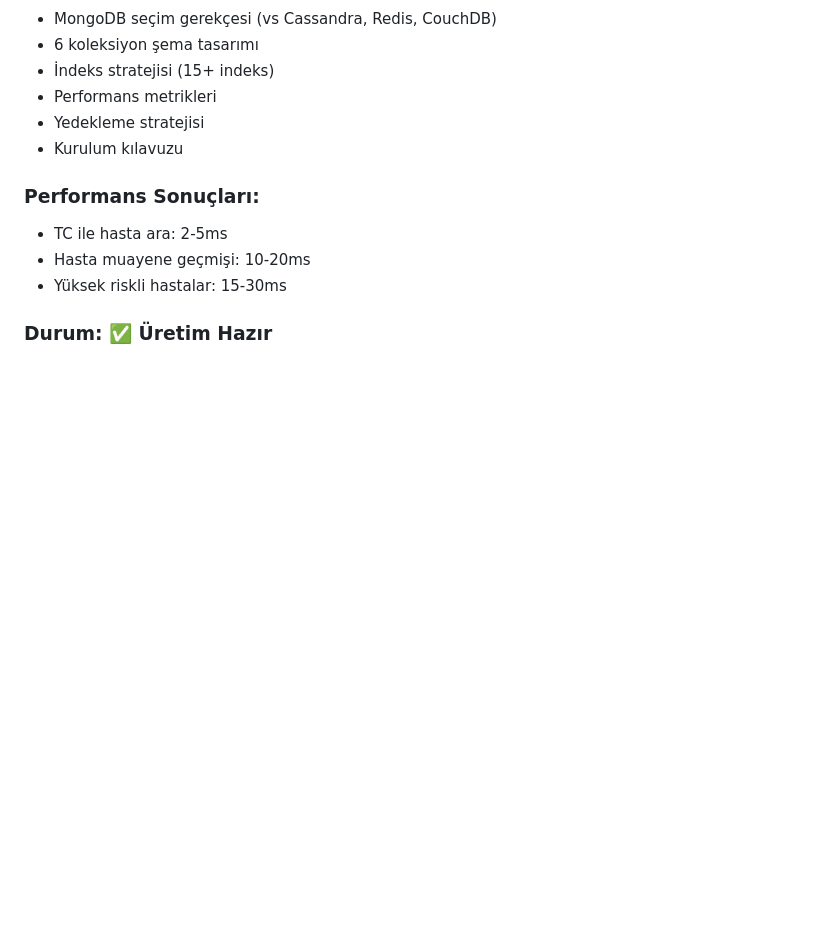
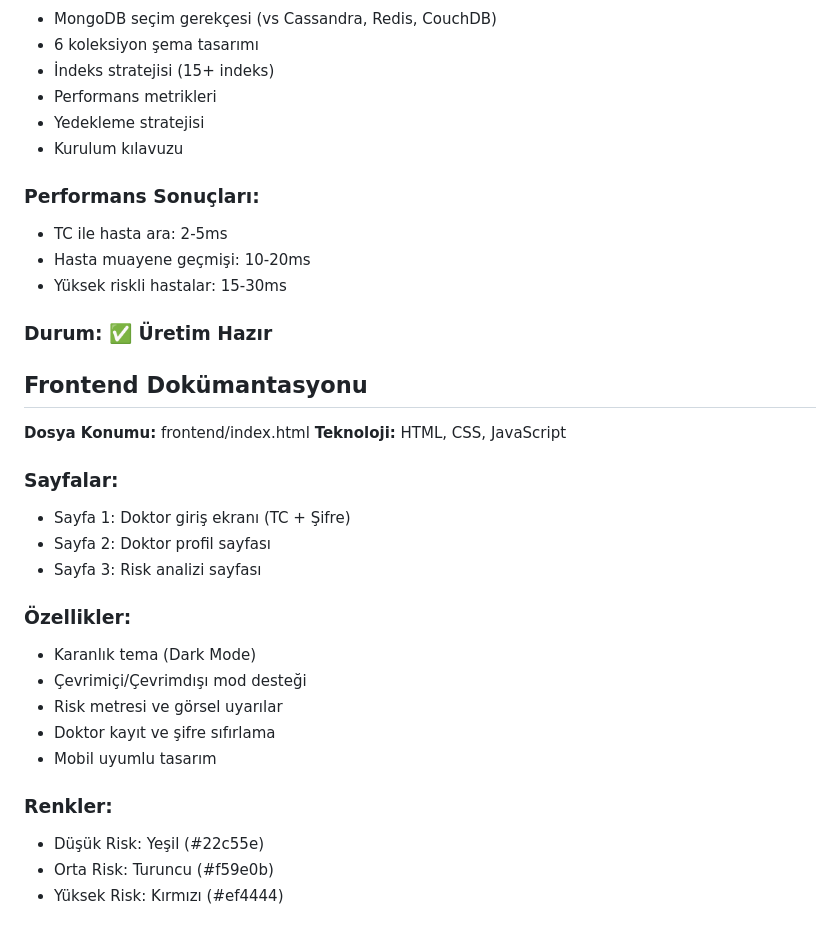
Before and after one commit to nuhdag6565-arch/Akilli-Hasta-Takip-Sistemi-Projesi, a Markdown page: docs/projeakisi.md, the part around the change. Drawn GitHub-style; blank space fills up the shorter version.

```diff
--- a/docs/projeakisi.md
+++ b/docs/projeakisi.md
@@ -384,3 +384,25 @@ Projenin tüm bileşenleri (Python altyapısı, veri modelleri ve UI tasarımlar
 - Yüksek riskli hastalar: 15-30ms
 
 ### Durum: ✅ Üretim Hazır
+
+## Frontend Dokümantasyonu
+
+**Dosya Konumu:** frontend/index.html
+**Teknoloji:** HTML, CSS, JavaScript
+
+### Sayfalar:
+- Sayfa 1: Doktor giriş ekranı (TC + Şifre)
+- Sayfa 2: Doktor profil sayfası
+- Sayfa 3: Risk analizi sayfası
+
+### Özellikler:
+- Karanlık tema (Dark Mode)
+- Çevrimiçi/Çevrimdışı mod desteği
+- Risk metresi ve görsel uyarılar
+- Doktor kayıt ve şifre sıfırlama
+- Mobil uyumlu tasarım
+
+### Renkler:
+- Düşük Risk: Yeşil (#22c55e)
+- Orta Risk: Turuncu (#f59e0b)
+- Yüksek Risk: Kırmızı (#ef4444)
```
